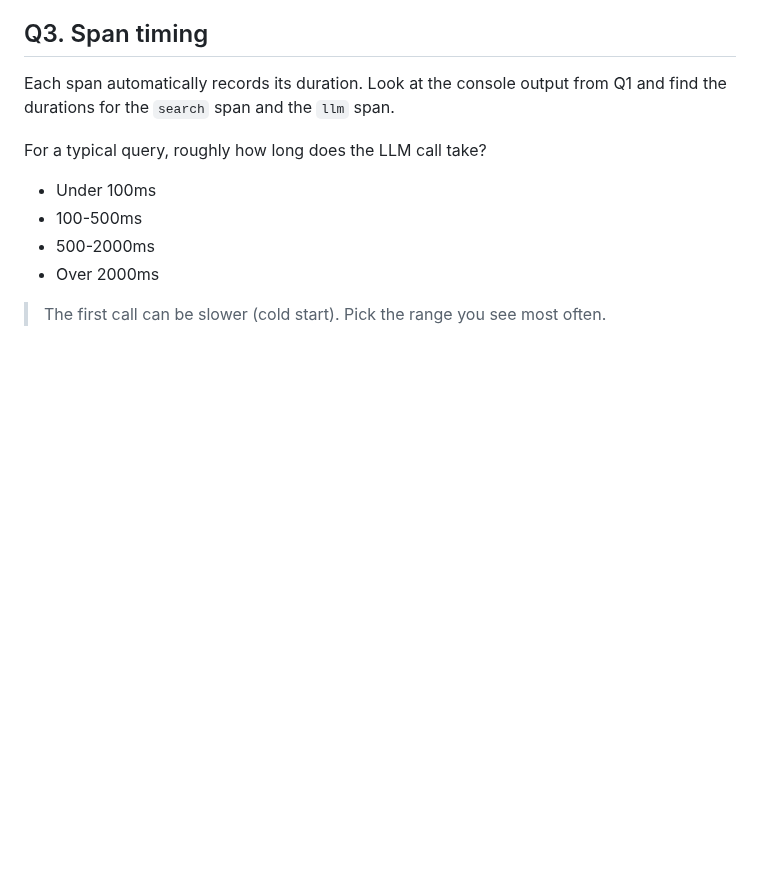
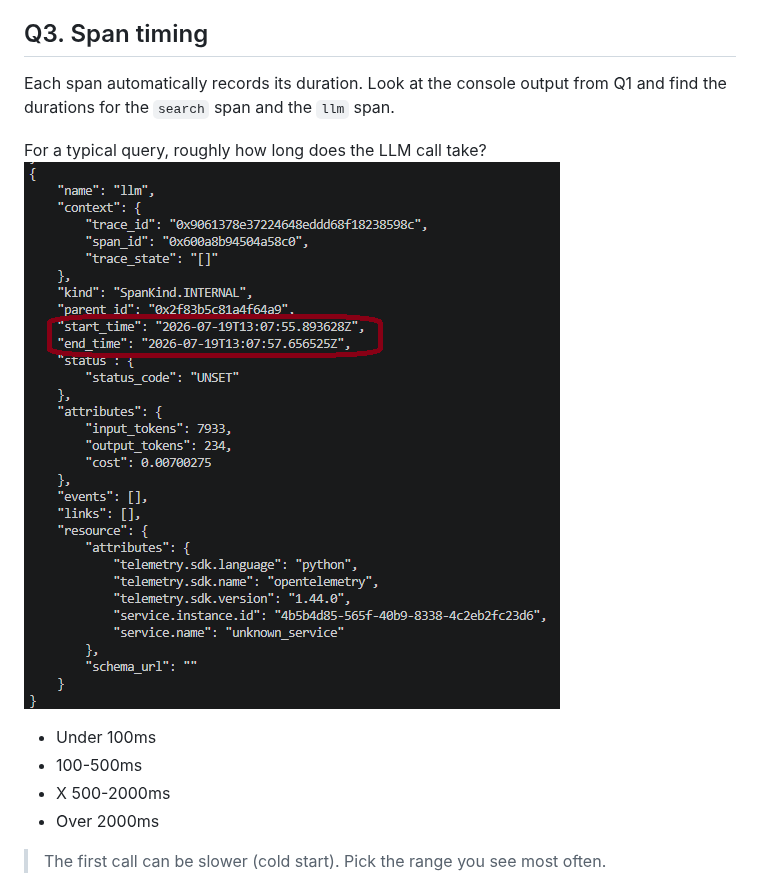
Before and after one commit to michael-alpinedata/llm-zoomcamp-hw-05-monitoring, a Markdown page: homework.md, the part around the change. Drawn GitHub-style; pictures changed too: q3.png (added); blank space fills up the shorter version.

Commit message:
feat: add q3 answer

```diff
--- a/homework.md
+++ b/homework.md
@@ -209,10 +209,10 @@ Each span automatically records its duration. Look at the console output
 from Q1 and find the durations for the `search` span and the `llm` span.
 
 For a typical query, roughly how long does the LLM call take?
-
+![q3](q3.png)
 * Under 100ms
 * 100-500ms
-* 500-2000ms
+* X 500-2000ms
 * Over 2000ms
 
 > The first call can be slower (cold start). Pick the range you see
```
